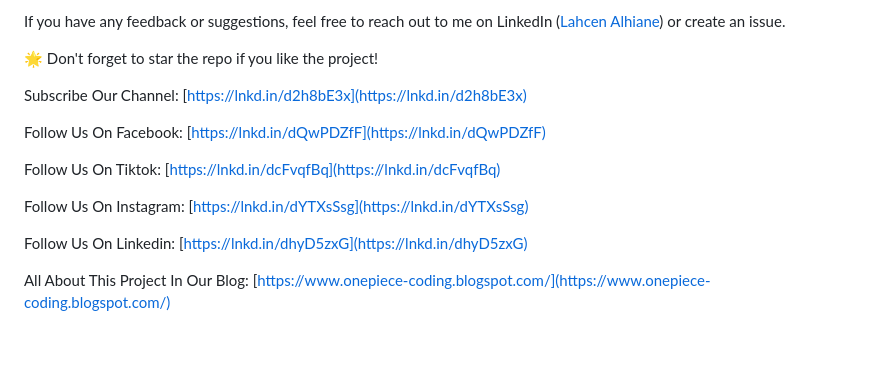
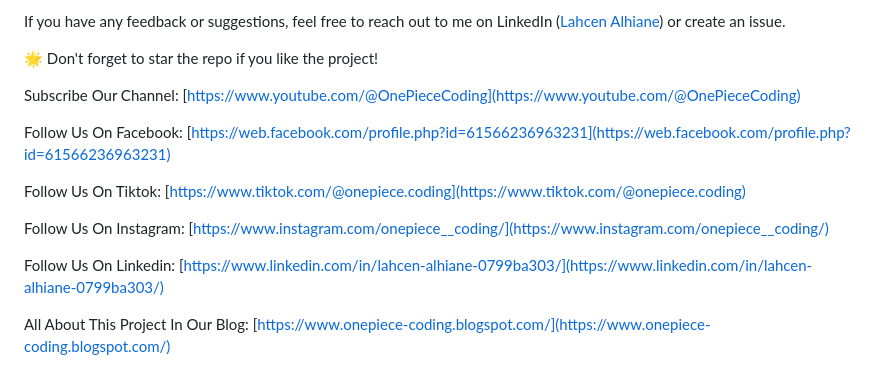
Before and after one commit to onepiece-coding/To-Do-List-app-using-JavaScript-with-an-Object-Oriented-Programming-OOP-approach, a Markdown page: README.md, the part around the change. GitHub-like rendering; blank space fills up the shorter version.

```diff
--- a/README.md
+++ b/README.md
@@ -92,14 +92,14 @@ If you have any feedback or suggestions, feel free to reach out to me on LinkedI
 
 🌟 Don't forget to star the repo if you like the project!
 
-Subscribe Our Channel: [https://lnkd.in/d2h8bE3x](https://lnkd.in/d2h8bE3x)
+Subscribe Our Channel: [https://www.youtube.com/@OnePieceCoding](https://www.youtube.com/@OnePieceCoding)
 
-Follow Us On Facebook: [https://lnkd.in/dQwPDZfF](https://lnkd.in/dQwPDZfF)
+Follow Us On Facebook: [https://web.facebook.com/profile.php?id=61566236963231](https://web.facebook.com/profile.php?id=61566236963231)
 
-Follow Us On Tiktok: [https://lnkd.in/dcFvqfBq](https://lnkd.in/dcFvqfBq)
+Follow Us On Tiktok: [https://www.tiktok.com/@onepiece.coding](https://www.tiktok.com/@onepiece.coding)
 
-Follow Us On Instagram: [https://lnkd.in/dYTXsSsg](https://lnkd.in/dYTXsSsg)
+Follow Us On Instagram: [https://www.instagram.com/onepiece__coding/](https://www.instagram.com/onepiece__coding/)
 
-Follow Us On Linkedin: [https://lnkd.in/dhyD5zxG](https://lnkd.in/dhyD5zxG)
+Follow Us On Linkedin: [https://www.linkedin.com/in/lahcen-alhiane-0799ba303/](https://www.linkedin.com/in/lahcen-alhiane-0799ba303/)
 
 All About This Project In Our Blog: [https://www.onepiece-coding.blogspot.com/](https://www.onepiece-coding.blogspot.com/)
```
